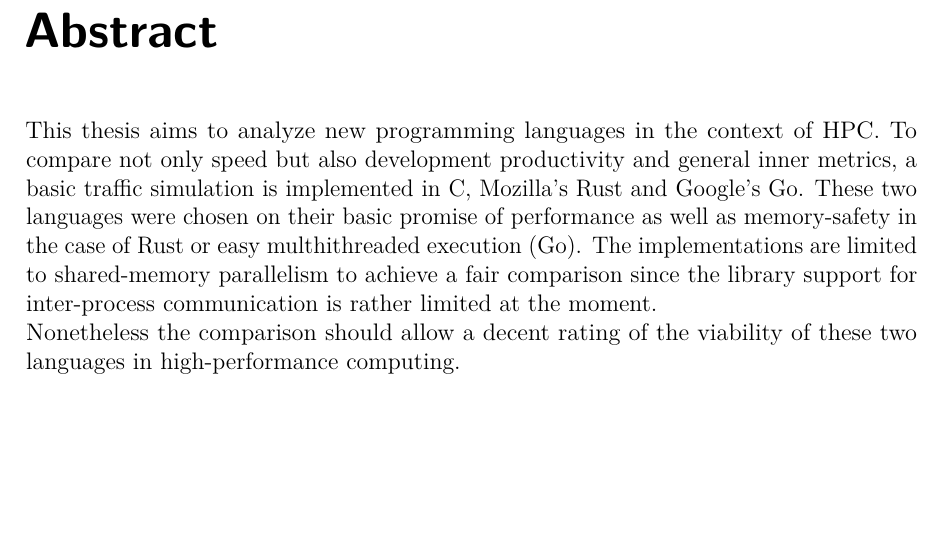
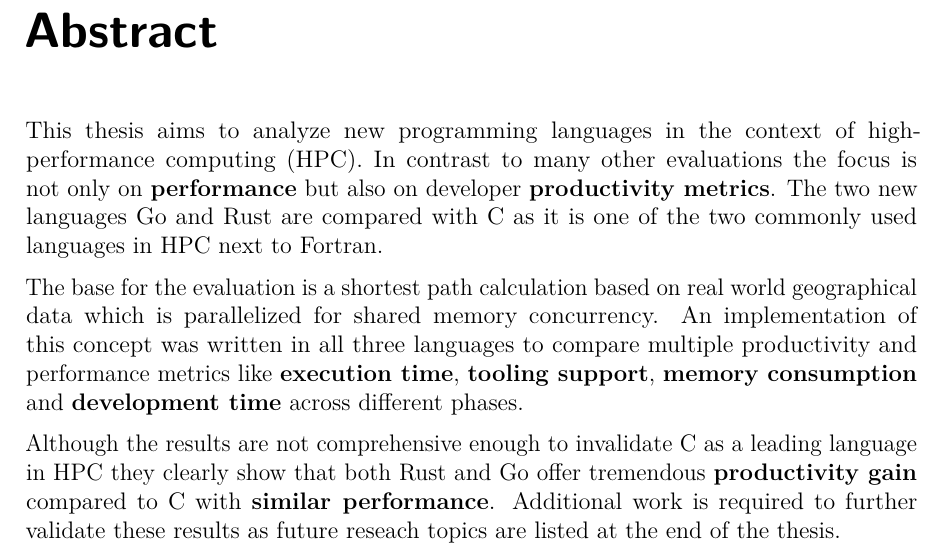
Before and after one commit to 1wilkens/thesis-ba, a LaTeX thesis (tex/thesis.tex, which reads tex/chapters/00_abstract.tex): part of page 2 of 78, cut so that both start at the same text, the shorter picture padded with empty space. The pictures show the PDF file tex/thesis.pdf that the author committed with the source.

Commit message:
Final version?

```diff
--- a/tex/chapters/00_abstract.tex
+++ b/tex/chapters/00_abstract.tex
@@ -3,9 +3,8 @@
 
 \thispagestyle{empty}
 
-This thesis aims to analyze new programming languages in the context of HPC. To compare not only speed but also development productivity and general inner metrics, a basic traffic simulation is implemented in C, Mozilla's Rust and Google's Go. These two languages were chosen on their basic promise of performance as well as memory-safety in the case of Rust or easy multhithreaded execution (Go). The implementations are limited to shared-memory parallelism to achieve a fair comparison since the library support for inter-process communication is rather limited at the moment.
-\\
-Nonetheless the comparison should allow a decent rating of the viability of these two languages in high-performance computing.
+This thesis aims to analyze new programming languages in the context of \gls{hpc}. In contrast to many other evaluations the focus is not only on \textbf{performance} but also on developer \textbf{productivity metrics}. The two new languages Go and Rust are compared with C as it is one of the two commonly used languages in \gls{hpc} next to Fortran.
 
-% Really use company names?
-% Last sentence is not symmetrical between languages
+The base for the evaluation is a shortest path calculation based on real world geographical data which is parallelized for shared memory concurrency. An implementation of this concept was written in all three languages to compare multiple productivity and performance metrics like \textbf{execution time}, \textbf{tooling support}, \textbf{memory consumption} and \textbf{development time} across different phases.
+
+Although the results are not comprehensive enough to invalidate C as a leading language in \gls{hpc} they clearly show that both Rust and Go offer tremendous \textbf{productivity gain} compared to C with \textbf{similar performance}. Additional work is required to further validate these results as future reseach topics are listed at the end of the thesis.
```
Also changed, not shown: tex/thesis.pdf.
